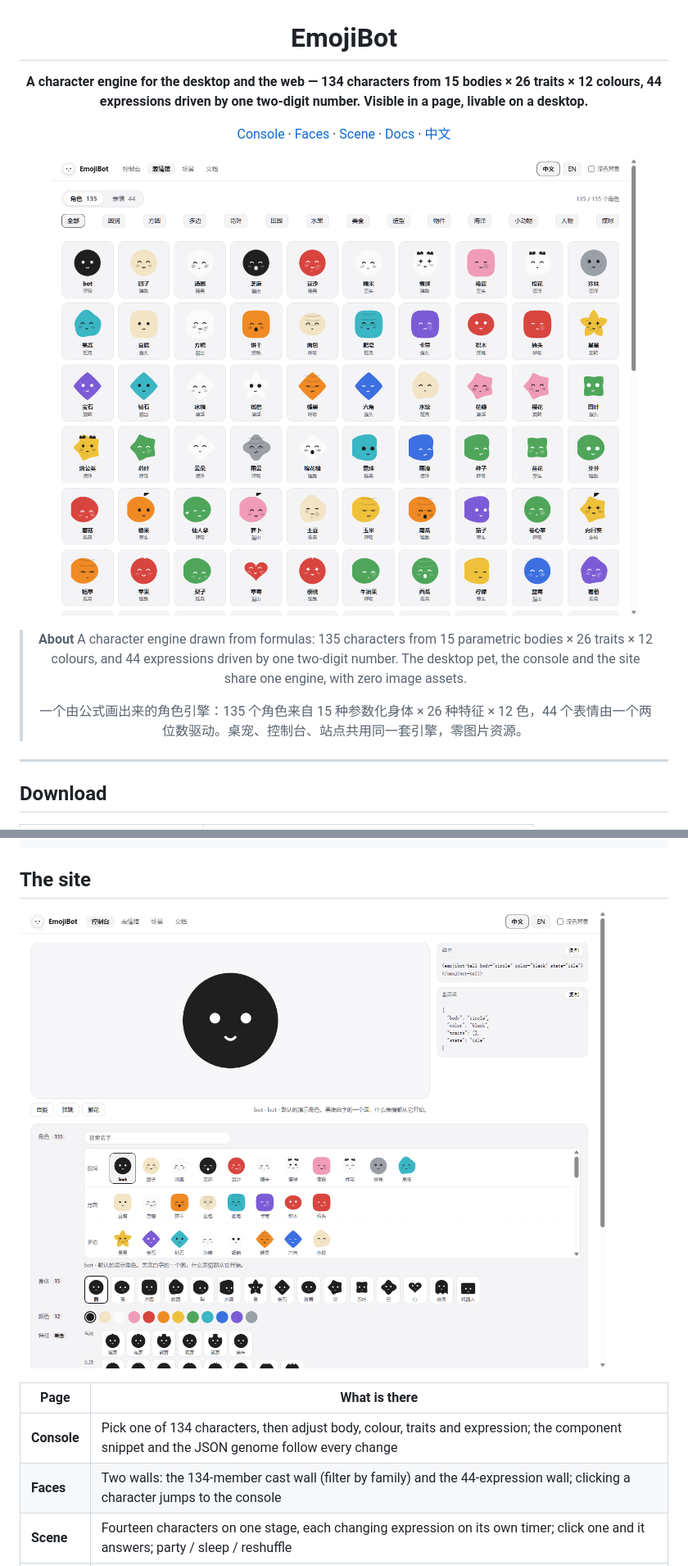
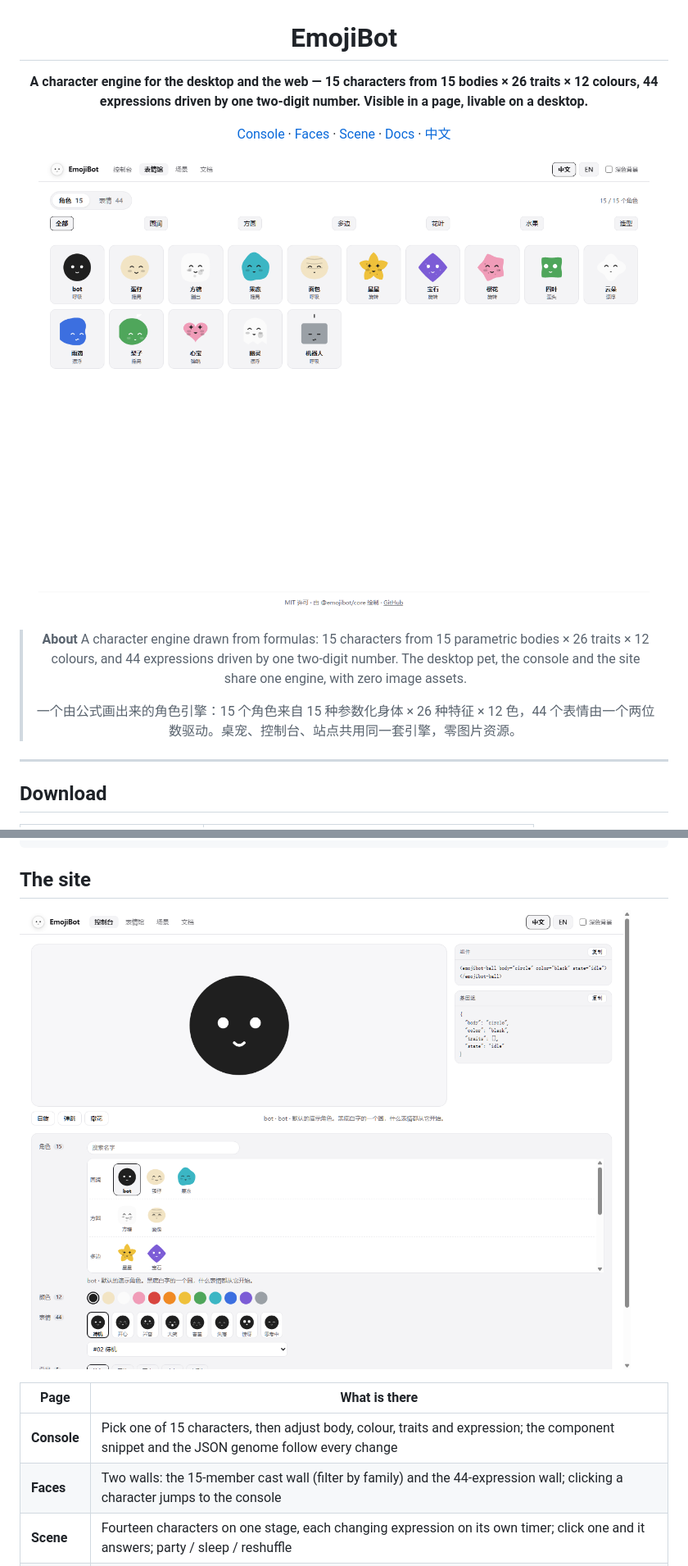
Before and after one commit to OneStar1107/emoji-tot, a Markdown page: README.en.md, 2 parts joined by grey strips. Shown at 82% size. Rendered like a GitHub page; pictures changed too: docs/screenshots/console.png, docs/screenshots/faces.png, docs/screenshots/hero.png.

```diff
--- a/README.en.md
+++ b/README.en.md
@@ -2,16 +2,16 @@
 
 # EmojiBot
 
-**A character engine for the desktop and the web — 134 characters from 15 bodies × 26 traits × 12 colours, 44 expressions driven by one two-digit number. Visible in a page, livable on a desktop.**
+**A character engine for the desktop and the web — 15 characters from 15 bodies × 26 traits × 12 colours, 44 expressions driven by one two-digit number. Visible in a page, livable on a desktop.**
 
 [Console](https://onestar1107.github.io/emoji-bot/#/console) · [Faces](https://onestar1107.github.io/emoji-bot/#/gallery) · [Scene](https://onestar1107.github.io/emoji-bot/#/scene) · [Docs](https://onestar1107.github.io/emoji-bot/#/docs) · [中文](README.md)
 
 ![Cast](docs/screenshots/hero.png)
 
 > **About**
-> A character engine drawn from formulas: 135 characters from 15 parametric bodies × 26 traits × 12 colours, and 44 expressions driven by one two-digit number. The desktop pet, the console and the site share one engine, with zero image assets.
+> A character engine drawn from formulas: 15 characters from 15 parametric bodies × 26 traits × 12 colours, and 44 expressions driven by one two-digit number. The desktop pet, the console and the site share one engine, with zero image assets.
 >
-> 一个由公式画出来的角色引擎：135 个角色来自 15 种参数化身体 × 26 种特征 × 12 色，44 个表情由一个两位数驱动。桌宠、控制台、站点共用同一套引擎，零图片资源。
+> 一个由公式画出来的角色引擎：15 个角色来自 15 种参数化身体 × 26 种特征 × 12 色，44 个表情由一个两位数驱动。桌宠、控制台、站点共用同一套引擎，零图片资源。
 
 </div>
 
@@ -70,8 +70,8 @@ feed('thinking');              // a bare state name works too
 
 | Page | What is there |
 | --- | --- |
-| **Console** | Pick one of 134 characters, then adjust body, colour, traits and expression; the component snippet and the JSON genome follow every change |
-| **Faces** | Two walls: the 134-member cast wall (filter by family) and the 44-expression wall; clicking a character jumps to the console |
+| **Console** | Pick one of 15 characters, then adjust body, colour, traits and expression; the component snippet and the JSON genome follow every change |
+| **Faces** | Two walls: the 15-member cast wall (filter by family) and the 44-expression wall; clicking a character jumps to the console |
 | **Scene** | Fourteen characters on one stage, each changing expression on its own timer; click one and it answers; party / sleep / reshuffle |
 | **Docs** | How the engine draws, how a genome is composed, what each digit means, how to call it — generated from code, so it cannot go stale |
 
```
Also changed, not shown: other parts of README.en.md (+2 -2 lines), README.md (+9 -9 lines), 11 other files.
